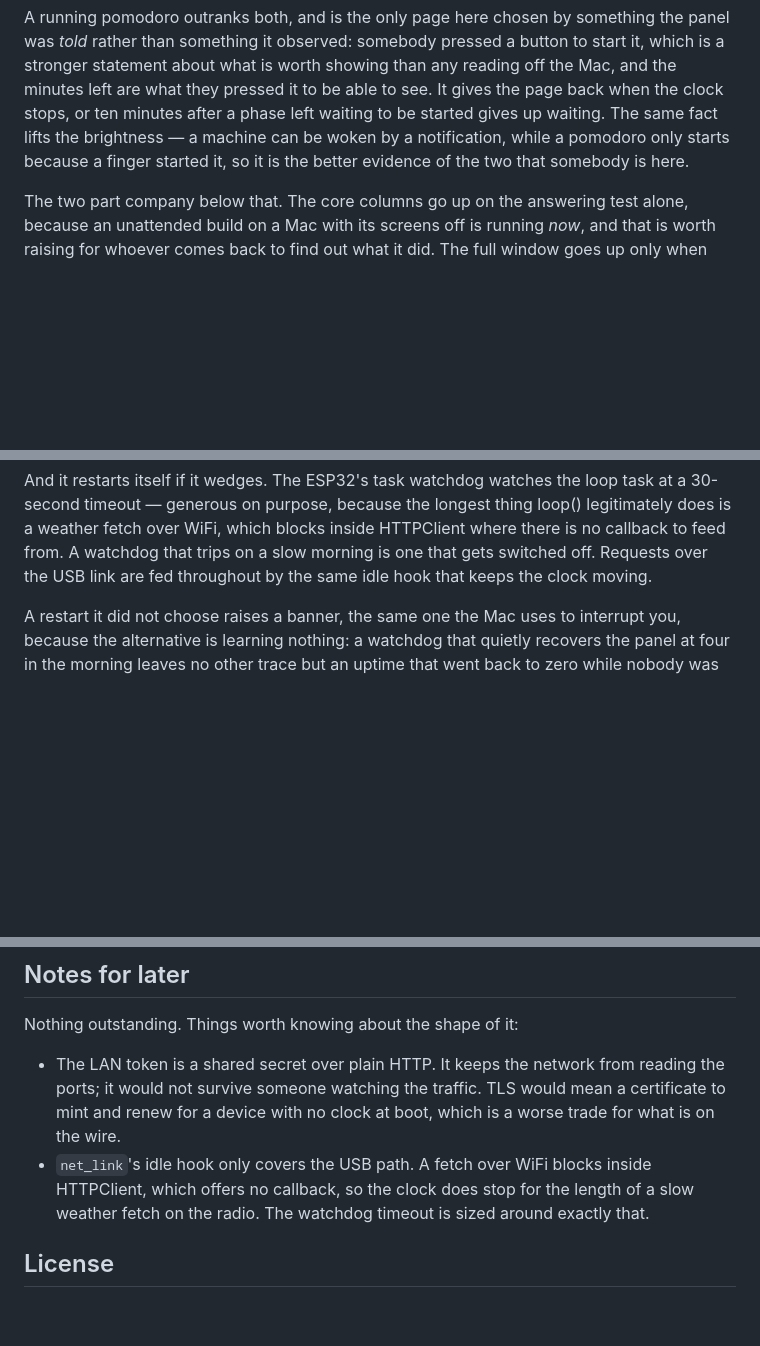
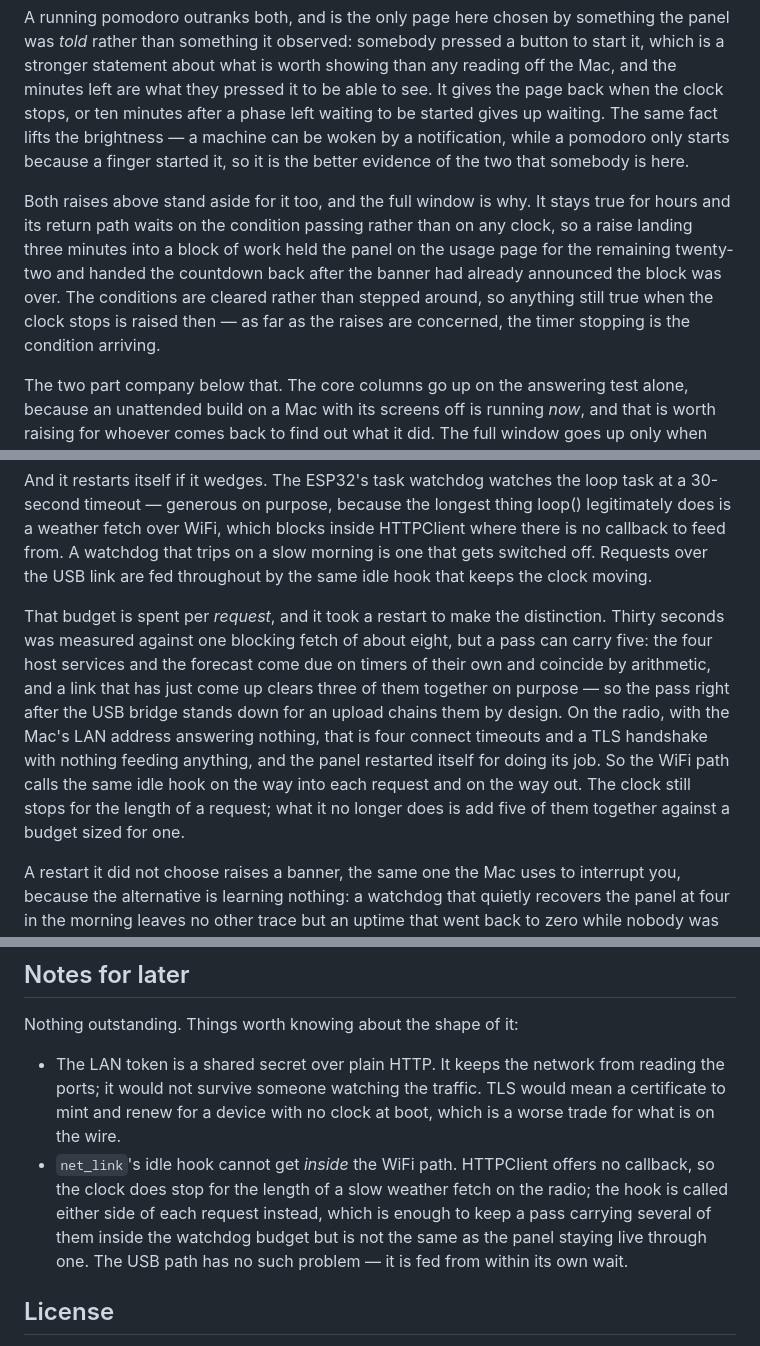
Before and after one commit to korakod-dev/mac-desk-panel, a Markdown page: README.md, 3 parts joined by grey strips. Rendered like a GitHub page; blank space fills up the shorter version.

Commit message:
Bring the README up to the panel it describes
Three things landed after it was last written: the raises stand aside for a
running timer, the watchdog budget is spent per request rather than per pass,
and the vitals overlay stopped naming a button that closes it.

The watchdog note in particular said the timeout was sized around a single
slow fetch on the radio, which was true of the number and not of the thing
it was protecting — a pass can chain five of them, and does so by design
every time a link comes up.

Co-Authored-By: Claude Opus 5 <noreply@anthropic.com>

```diff
--- a/README.md
+++ b/README.md
@@ -637,6 +639,15 @@ the brightness — a machine can be woken by a notification, while a pomodoro on
 starts because a finger started it, so it is the better evidence of the two that
 somebody is here.
 
+Both raises above stand aside for it too, and the full window is why. It stays
+true for hours and its return path waits on the condition passing rather than on
+any clock, so a raise landing three minutes into a block of work held the panel
+on the usage page for the remaining twenty-two and handed the countdown back
+after the banner had already announced the block was over. The conditions are
+cleared rather than stepped around, so anything still true when the clock stops
+is raised then — as far as the raises are concerned, the timer stopping is the
+condition arriving.
+
 The two part company below that. The core columns go up on the answering test
 alone, because an unattended build on a Mac with its screens off is running
 *now*, and that is worth raising for whoever comes back to find out what it did.
@@ -677,6 +688,19 @@ loop() legitimately does is a weather fetch over WiFi, which blocks inside
 HTTPClient where there is no callback to feed from. A watchdog that trips on a
 slow morning is one that gets switched off. Requests over the USB link are fed
 throughout by the same idle hook that keeps the clock moving.
+
+That budget is spent per *request*, and it took a restart to make the
+distinction. Thirty seconds was measured against one blocking fetch of about
+eight, but a pass can carry five: the four host services and the forecast come
+due on timers of their own and coincide by arithmetic, and a link that has just
+come up clears three of them together on purpose — so the pass right after the
+USB bridge stands down for an upload chains them by design. On the radio, with
+the Mac's LAN address answering nothing, that is four connect timeouts and a TLS
+handshake with nothing feeding anything, and the panel restarted itself for
+doing its job. So the WiFi path calls the same idle hook on the way into each
+request and on the way out. The clock still stops for the length of a request;
+what it no longer does is add five of them together against a budget sized for
+one.
 
 A restart it did not choose raises a banner, the same one the Mac uses to
 interrupt you, because the alternative is learning nothing: a watchdog that
@@ -747,10 +771,12 @@ Nothing outstanding. Things worth knowing about the shape of it:
   reading the ports; it would not survive someone watching the traffic. TLS
   would mean a certificate to mint and renew for a device with no clock at
   boot, which is a worse trade for what is on the wire.
-- `net_link`'s idle hook only covers the USB path. A fetch over WiFi blocks
-  inside HTTPClient, which offers no callback, so the clock does stop for the
-  length of a slow weather fetch on the radio. The watchdog timeout is sized
-  around exactly that.
+- `net_link`'s idle hook cannot get *inside* the WiFi path. HTTPClient offers no
+  callback, so the clock does stop for the length of a slow weather fetch on the
+  radio; the hook is called either side of each request instead, which is enough
+  to keep a pass carrying several of them inside the watchdog budget but is not
+  the same as the panel staying live through one. The USB path has no such
+  problem — it is fed from within its own wait.
 
 ## License
 
```
Also changed, not shown: other parts of README.md (+3 -1 lines).
